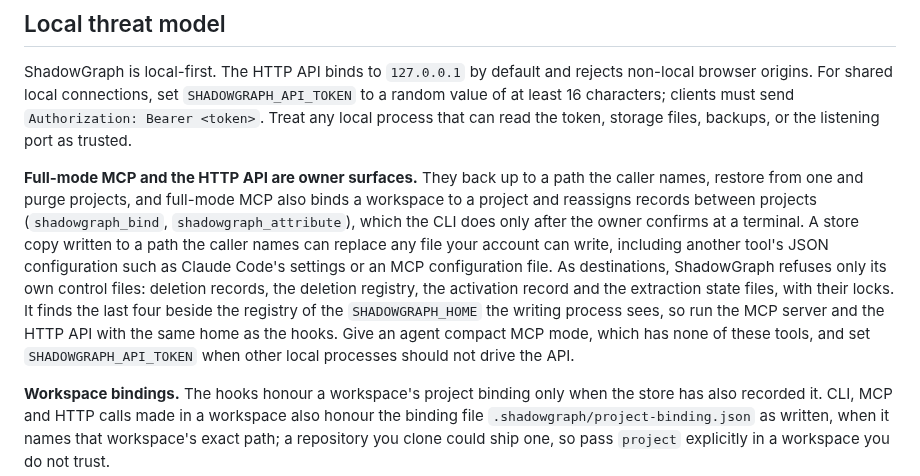
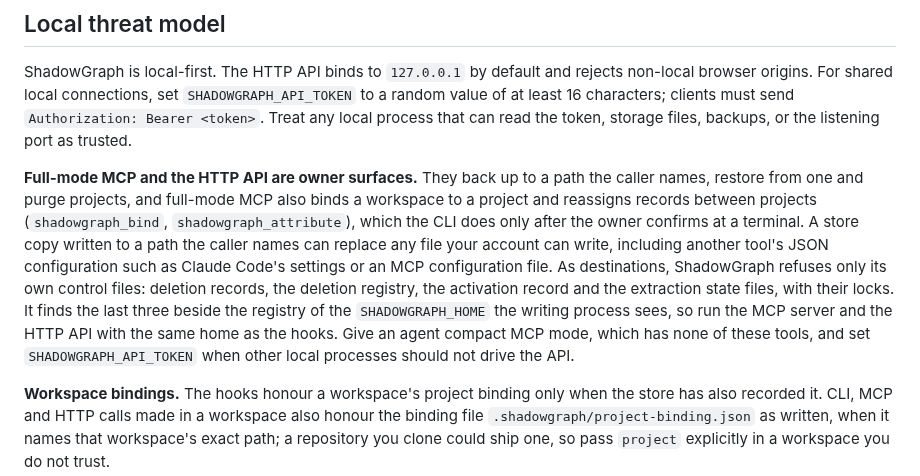
Before and after one commit to LiLara-AI/shadowgraph, a Markdown page: SECURITY.md, the part around the change. Drawn GitHub-style.

Commit message:
docs: the guard finds three of its files beside the registry, not four

```diff
--- a/SECURITY.md
+++ b/SECURITY.md
@@ -59,7 +59,7 @@ Technical Preview project: there is no paid support, no guaranteed patch SLA, an
 
 ShadowGraph is local-first. The HTTP API binds to `127.0.0.1` by default and rejects non-local browser origins. For shared local connections, set `SHADOWGRAPH_API_TOKEN` to a random value of at least 16 characters; clients must send `Authorization: Bearer <token>`. Treat any local process that can read the token, storage files, backups, or the listening port as trusted.
 
-**Full-mode MCP and the HTTP API are owner surfaces.** They back up to a path the caller names, restore from one and purge projects, and full-mode MCP also binds a workspace to a project and reassigns records between projects (`shadowgraph_bind`, `shadowgraph_attribute`), which the CLI does only after the owner confirms at a terminal. A store copy written to a path the caller names can replace any file your account can write, including another tool's JSON configuration such as Claude Code's settings or an MCP configuration file. As destinations, ShadowGraph refuses only its own control files: deletion records, the deletion registry, the activation record and the extraction state files, with their locks. It finds the last four beside the registry of the `SHADOWGRAPH_HOME` the writing process sees, so run the MCP server and the HTTP API with the same home as the hooks. Give an agent compact MCP mode, which has none of these tools, and set `SHADOWGRAPH_API_TOKEN` when other local processes should not drive the API.
+**Full-mode MCP and the HTTP API are owner surfaces.** They back up to a path the caller names, restore from one and purge projects, and full-mode MCP also binds a workspace to a project and reassigns records between projects (`shadowgraph_bind`, `shadowgraph_attribute`), which the CLI does only after the owner confirms at a terminal. A store copy written to a path the caller names can replace any file your account can write, including another tool's JSON configuration such as Claude Code's settings or an MCP configuration file. As destinations, ShadowGraph refuses only its own control files: deletion records, the deletion registry, the activation record and the extraction state files, with their locks. It finds the last three beside the registry of the `SHADOWGRAPH_HOME` the writing process sees, so run the MCP server and the HTTP API with the same home as the hooks. Give an agent compact MCP mode, which has none of these tools, and set `SHADOWGRAPH_API_TOKEN` when other local processes should not drive the API.
 
 **Workspace bindings.** The hooks honour a workspace's project binding only when the store has also recorded it. CLI, MCP and HTTP calls made in a workspace also honour the binding file `.shadowgraph/project-binding.json` as written, when it names that workspace's exact path; a repository you clone could ship one, so pass `project` explicitly in a workspace you do not trust.
 
```
